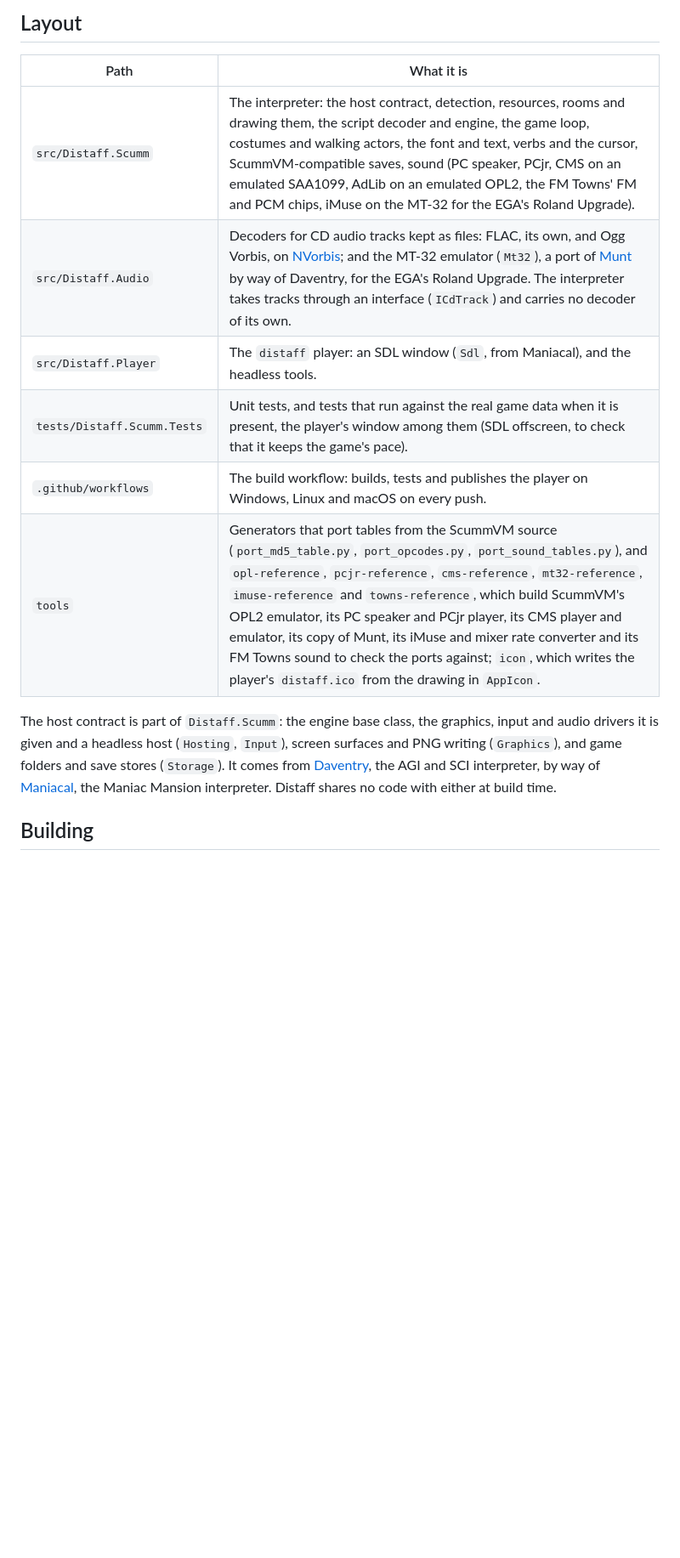
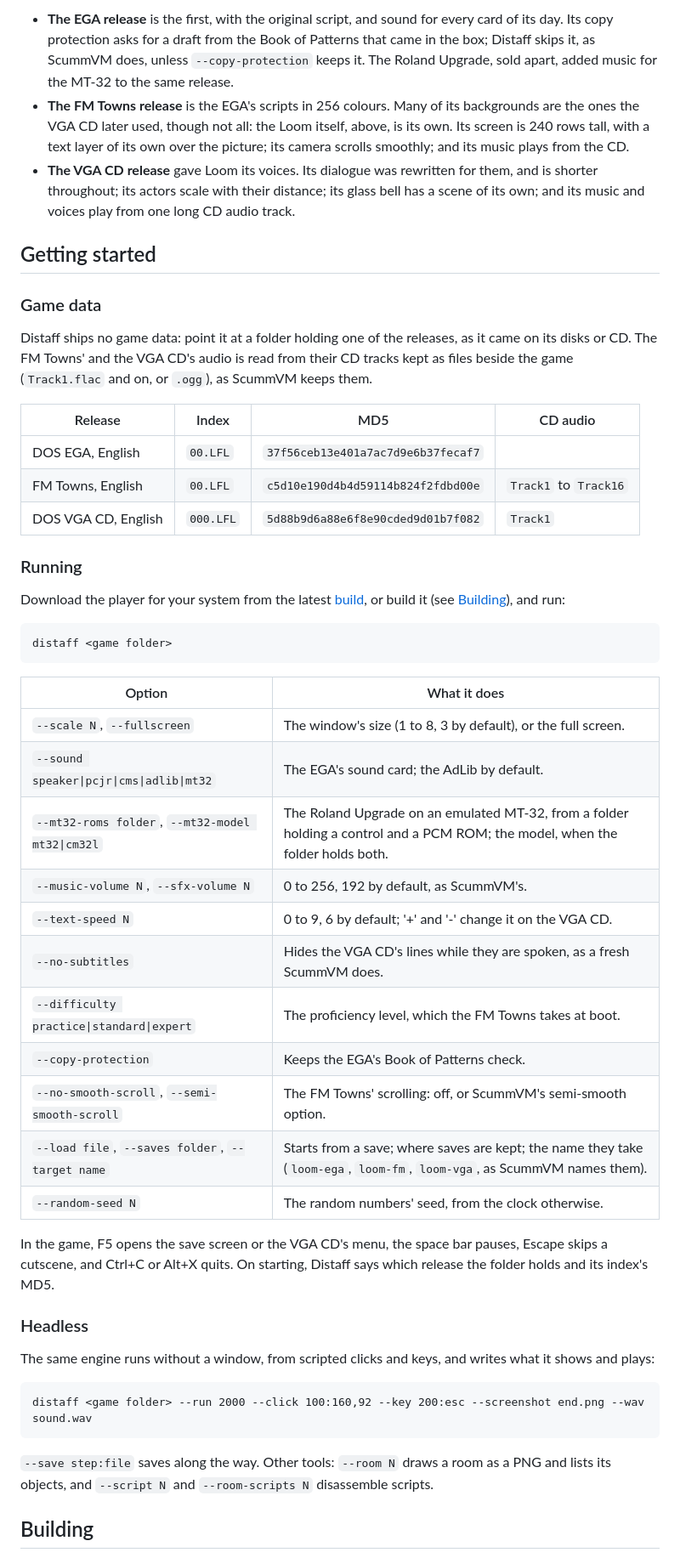
Before and after one commit to jeffnyman/distaff, a Markdown page: README.md, the part around one of its changes. Shown at 85% size. Rendered like a GitHub page; blank space fills up the shorter version.

````diff
--- a/README.md
+++ b/README.md
@@ -36,21 +55,69 @@ and loaded here.
 
-## Layout
+- **The EGA release** is the first, with the original script, and sound for every card of its
+  day. Its copy protection asks for a draft from the Book of Patterns that came in the box;
+  Distaff skips it, as ScummVM does, unless `--copy-protection` keeps it. The Roland Upgrade, sold
+  apart, added music for the MT-32 to the same release.
+- **The FM Towns release** is the EGA's scripts in 256 colours. Many of its backgrounds are the ones
+  the VGA CD later used, though not all: the Loom itself, above, is its own. Its screen is 240
+  rows tall, with a text layer of its own over the picture; its camera scrolls smoothly; and its
+  music plays from the CD.
+- **The VGA CD release** gave Loom its voices. Its dialogue was rewritten for them, and is shorter
+  throughout; its actors scale with their distance; its glass bell has a scene of its own; and its
+  music and voices play from one long CD audio track.
 
-| Path | What it is |
+## Getting started
+
+### Game data
+
+Distaff ships no game data: point it at a folder holding one of the releases, as it came on its
+disks or CD. The FM Towns' and the VGA CD's audio is read from their CD tracks kept as files beside
+the game (`Track1.flac` and on, or `.ogg`), as ScummVM keeps them.
+
+| Release | Index | MD5 | CD audio |
+|---|---|---|---|
+| DOS EGA, English | `00.LFL` | `37f56ceb13e401a7ac7d9e6b37fecaf7` | |
+| FM Towns, English | `00.LFL` | `c5d10e190d4b4d59114b824f2fdbd00e` | `Track1` to `Track16` |
+| DOS VGA CD, English | `000.LFL` | `5d88b9d6a88e6f8e90cded9d01b7f082` | `Track1` |
+
+### Running
+
+Download the player for your system from the latest
+[build](https://github.com/jeffnyman/distaff/actions/workflows/build.yml), or build it (see
+[Building](#building)), and run:
+
+```
+distaff <game folder>
+```
+
+| Option | What it does |
 |---|---|
-| `src/Distaff.Scumm` | The interpreter: the host contract, detection, resources, rooms and drawing them, the script decoder and engine, the game loop, costumes and walking actors, the font and text, verbs and the cursor, ScummVM-compatible saves, sound (PC speaker, PCjr, CMS on an emulated SAA1099, AdLib on an emulated OPL2, the FM Towns' FM and PCM chips, iMuse on the MT-32 for the EGA's Roland Upgrade). |
-| `src/Distaff.Audio` | Decoders for CD audio tracks kept as files: FLAC, its own, and Ogg Vorbis, on [NVorbis](https://github.com/NVorbis/NVorbis); and the MT-32 emulator (`Mt32`), a port of [Munt](https://github.com/munt/munt) by way of Daventry, for the EGA's Roland Upgrade. The interpreter takes tracks through an interface (`ICdTrack`) and carries no decoder of its own. |
-| `src/Distaff.Player` | The `distaff` player: an SDL window (`Sdl`, from Maniacal), and the headless tools. |
-| `tests/Distaff.Scumm.Tests` | Unit tests, and tests that run against the real game data when it is present, the player's window among them (SDL offscreen, to check that it keeps the game's pace). |
-| `.github/workflows` | The build workflow: builds, tests and publishes the player on Windows, Linux and macOS on every push. |
-| `tools` | Generators that port tables from the ScummVM source (`port_md5_table.py`, `port_opcodes.py`, `port_sound_tables.py`), and `opl-reference`, `pcjr-reference`, `cms-reference`, `mt32-reference`, `imuse-reference` and `towns-reference`, which build ScummVM's OPL2 emulator, its PC speaker and PCjr player, its CMS player and emulator, its copy of Munt, its iMuse and mixer rate converter and its FM Towns sound to check the ports against; `icon`, which writes the player's `distaff.ico` from the drawing in `AppIcon`. |
+| `--scale N`, `--fullscreen` | The window's size (1 to 8, 3 by default), or the full screen. |
+| `--sound speaker\|pcjr\|cms\|adlib\|mt32` | The EGA's sound card; the AdLib by default. |
+| `--mt32-roms folder`, `--mt32-model mt32\|cm32l` | The Roland Upgrade on an emulated MT-32, from a folder holding a control and a PCM ROM; the model, when the folder holds both. |
+| `--music-volume N`, `--sfx-volume N` | 0 to 256, 192 by default, as ScummVM's. |
+| `--text-speed N` | 0 to 9, 6 by default; '+' and '-' change it on the VGA CD. |
+| `--no-subtitles` | Hides the VGA CD's lines while they are spoken, as a fresh ScummVM does. |
+| `--difficulty practice\|standard\|expert` | The proficiency level, which the FM Towns takes at boot. |
+| `--copy-protection` | Keeps the EGA's Book of Patterns check. |
+| `--no-smooth-scroll`, `--semi-smooth-scroll` | The FM Towns' scrolling: off, or ScummVM's semi-smooth option. |
+| `--load file`, `--saves folder`, `--target name` | Starts from a save; where saves are kept; the name they take (`loom-ega`, `loom-fm`, `loom-vga`, as ScummVM names them). |
+| `--random-seed N` | The random numbers' seed, from the clock otherwise. |
 
-The host contract is part of `Distaff.Scumm`: the engine base class, the graphics, input and audio
-drivers it is given and a headless host (`Hosting`, `Input`), screen surfaces and PNG writing
-(`Graphics`), and game folders and save stores (`Storage`). It comes from
-[Daventry](https://github.com/jeffnyman/daventry), the AGI and SCI interpreter, by way of
-[Maniacal](https://github.com/jeffnyman/maniacal), the Maniac Mansion interpreter. Distaff shares
-no code with either at build time.
+In the game, F5 opens the save screen or the VGA CD's menu, the space bar pauses, Escape skips a
+cutscene, and Ctrl+C or Alt+X quits. On starting, Distaff says which release the folder holds and
+its index's MD5.
+
+### Headless
+
+The same engine runs without a window, from scripted clicks and keys, and writes what it shows
+and plays:
+
+```
+distaff <game folder> --run 2000 --click 100:160,92 --key 200:esc --screenshot end.png --wav sound.wav
+```
+
+`--save step:file` saves along the way. Other tools: `--room N` draws a room as a PNG and lists
+its objects, and `--script N` and `--room-scripts N` disassemble scripts.
 
 ## Building
 
````
Also changed, not shown: other parts of README.md (+98 -45 lines), assets/loom-ega.png (added), assets/loom-fmtowns.png (added), assets/loom-vga.png (added), assets/woods-ega.png (added), assets/woods-fmtowns.png (added), assets/woods-vga.png (added), 1 other file.
